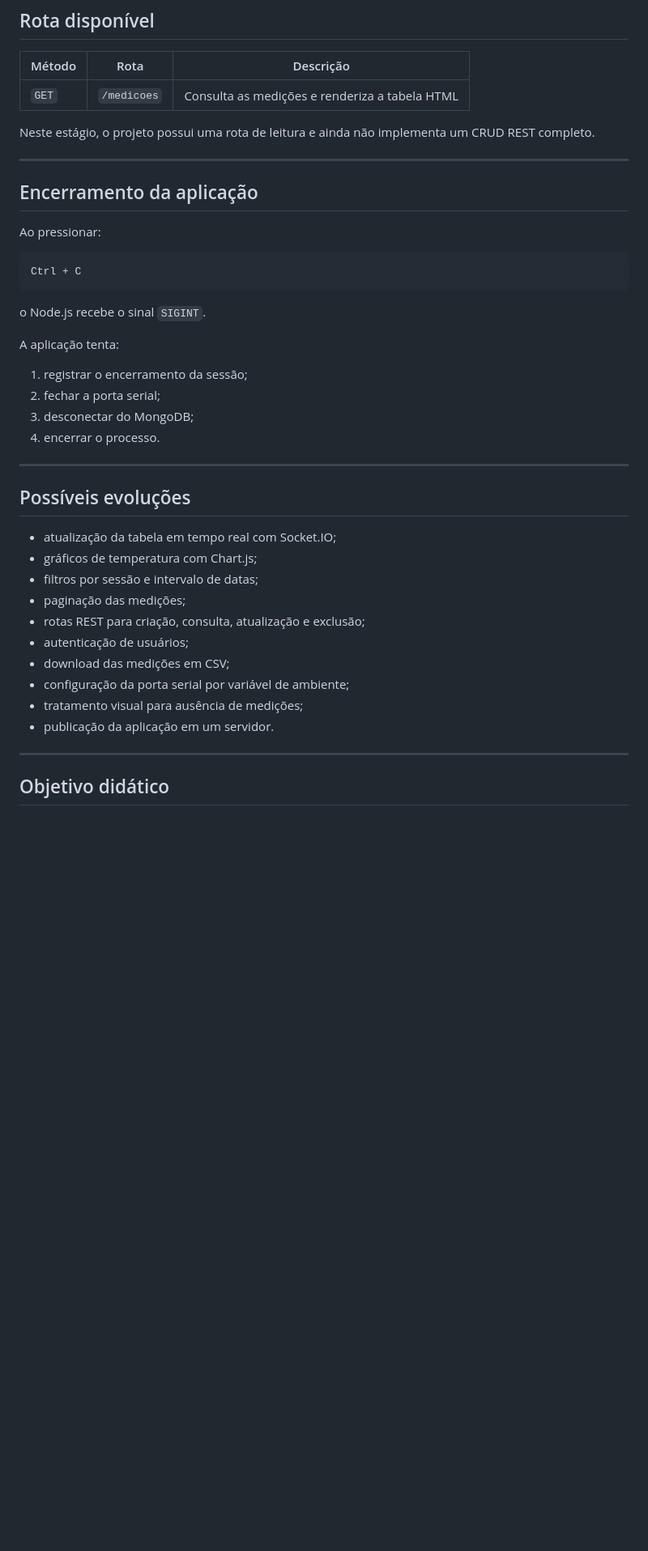
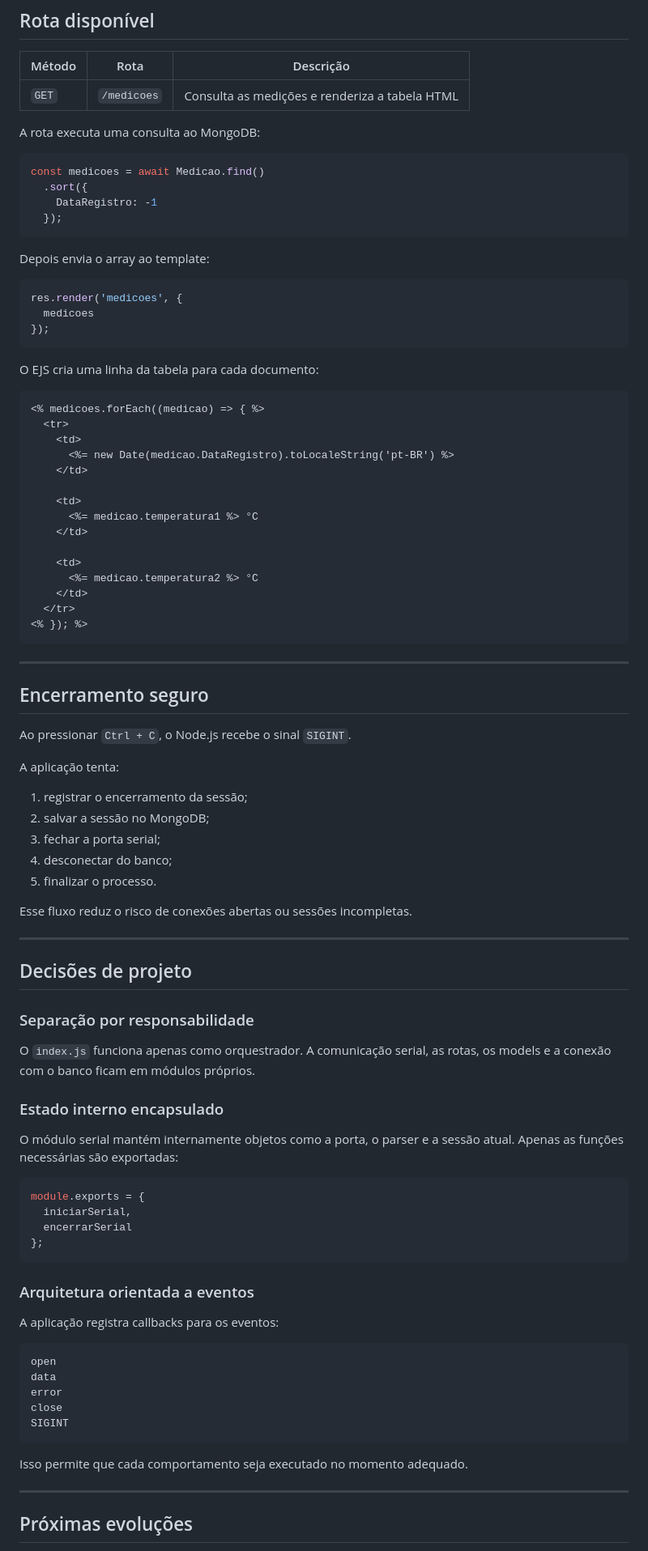
Before and after one commit to leandrogaldinodeoliveira/arduino-temperature-monitoring-api, a Markdown page: README.md, the part around one of its changes. Shown at 81% size. GitHub-like rendering; blank space fills up the shorter version.

````diff
--- a/README.md
+++ b/README.md
@@ -295,43 +328,93 @@ Cada medição contém:
 |---|---|---|
 | `GET` | `/medicoes` | Consulta as medições e renderiza a tabela HTML |
 
-Neste estágio, o projeto possui uma rota de leitura e ainda não implementa um CRUD REST completo.
+A rota executa uma consulta ao MongoDB:
+
+```javascript
+const medicoes = await Medicao.find()
+  .sort({
+    DataRegistro: -1
+  });
+```
+
+Depois envia o array ao template:
+
+```javascript
+res.render('medicoes', {
+  medicoes
+});
+```
+
+O EJS cria uma linha da tabela para cada documento:
+
+```ejs
+<% medicoes.forEach((medicao) => { %>
+  <tr>
+    <td>
+      <%= new Date(medicao.DataRegistro).toLocaleString('pt-BR') %>
+    </td>
+
+    <td>
+      <%= medicao.temperatura1 %> °C
+    </td>
+
+    <td>
+      <%= medicao.temperatura2 %> °C
+    </td>
+  </tr>
+<% }); %>
+```
 
 ---
 
-## Encerramento da aplicação
+## Encerramento seguro
 
-Ao pressionar:
-
-```text
-Ctrl + C
-```
-
-o Node.js recebe o sinal `SIGINT`.
+Ao pressionar `Ctrl + C`, o Node.js recebe o sinal `SIGINT`.
 
 A aplicação tenta:
 
 1. registrar o encerramento da sessão;
-2. fechar a porta serial;
-3. desconectar do MongoDB;
-4. encerrar o processo.
+2. salvar a sessão no MongoDB;
+3. fechar a porta serial;
+4. desconectar do banco;
+5. finalizar o processo.
+
+Esse fluxo reduz o risco de conexões abertas ou sessões incompletas.
 
 ---
 
-## Possíveis evoluções
+## Decisões de projeto
 
-- atualização da tabela em tempo real com Socket.IO;
-- gráficos de temperatura com Chart.js;
-- filtros por sessão e intervalo de datas;
-- paginação das medições;
-- rotas REST para criação, consulta, atualização e exclusão;
-- autenticação de usuários;
-- download das medições em CSV;
-- configuração da porta serial por variável de ambiente;
-- tratamento visual para ausência de medições;
-- publicação da aplicação em um servidor.
+### Separação por responsabilidade
+
+O `index.js` funciona apenas como orquestrador. A comunicação serial, as rotas, os models e a conexão com o banco ficam em módulos próprios.
+
+### Estado interno encapsulado
+
+O módulo serial mantém internamente objetos como a porta, o parser e a sessão atual. Apenas as funções necessárias são exportadas:
+
+```javascript
+module.exports = {
+  iniciarSerial,
+  encerrarSerial
+};
+```
+
+### Arquitetura orientada a eventos
+
+A aplicação registra callbacks para os eventos:
+
+```text
+open
+data
+error
+close
+SIGINT
+```
+
+Isso permite que cada comportamento seja executado no momento adequado.
 
 ---
 
-## Objetivo didático
+## Próximas evoluções
 
````
Also changed, not shown: other parts of README.md (+228 -172 lines).
